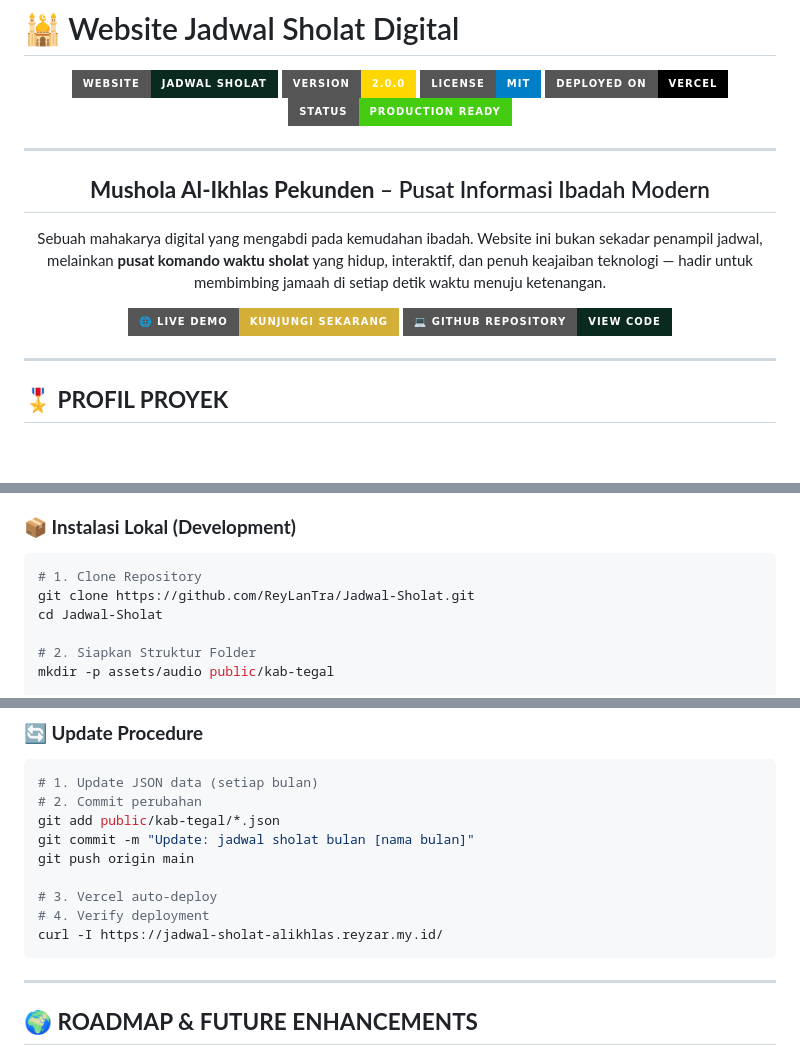
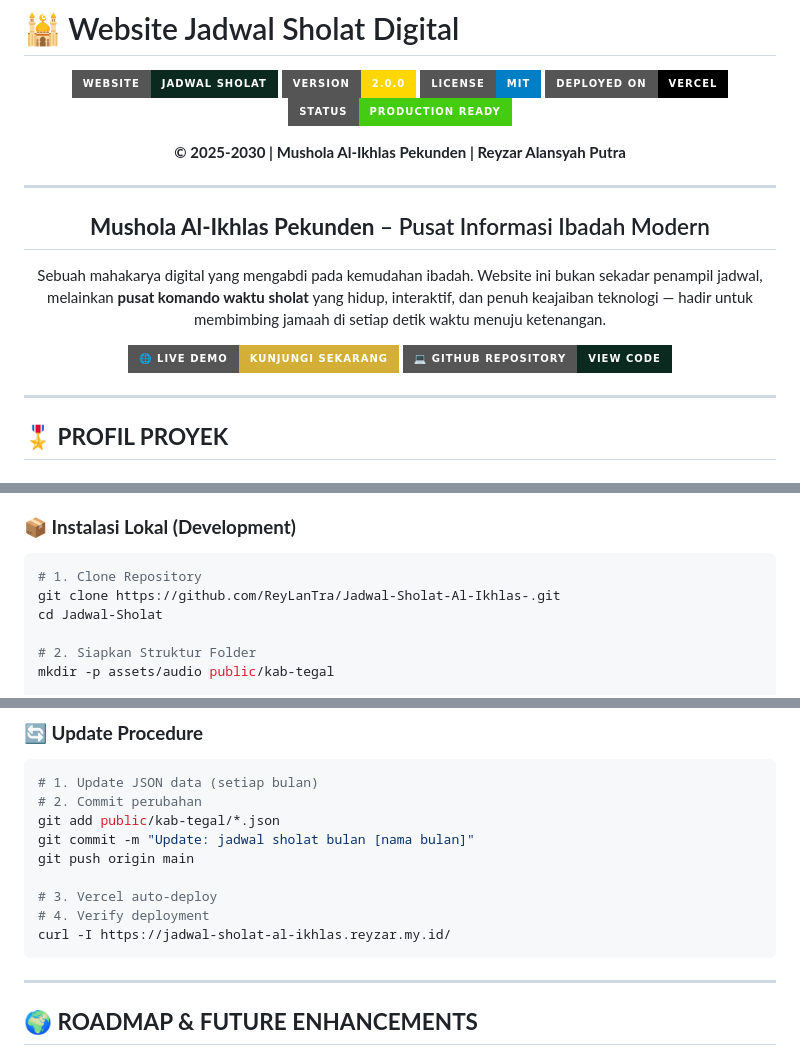
Before and after one commit to ReyLanTra/Jadwal-Sholat-Al-Ikhlas-, a Markdown page: README.md, 3 parts joined by grey strips. Drawn GitHub-style; badges without logos; blank space fills up the shorter version.

````diff
--- a/README.md
+++ b/README.md
@@ -8,6 +8,7 @@
 ![Deployment](https://img.shields.io/badge/Deployed_on-Vercel-black?style=for-the-badge&logo=vercel&logoColor=white)
 ![Status](https://img.shields.io/badge/Status-Production_Ready-brightgreen?style=for-the-badge&logo=check-circle&logoColor=white)
 
+**© 2025-2030 | Mushola Al-Ikhlas Pekunden | Reyzar Alansyah Putra**
 </div>
 
 ---
@@ -219,7 +220,7 @@ Philosophy: "No bloat, just pure performance"
 ### **📦 Instalasi Lokal (Development)**
 ```bash
 # 1. Clone Repository
-git clone https://github.com/ReyLanTra/Jadwal-Sholat.git
+git clone https://github.com/ReyLanTra/Jadwal-Sholat-Al-Ikhlas-.git
 cd Jadwal-Sholat
 
 # 2. Siapkan Struktur Folder
@@ -358,7 +359,7 @@ git push origin main
 
 # 3. Vercel auto-deploy
 # 4. Verify deployment
-curl -I https://jadwal-sholat-alikhlas.reyzar.my.id/
+curl -I https://jadwal-sholat-al-ikhlas.reyzar.my.id/
 ```
 
 ---
````
Also changed, not shown: other parts of README.md (+19 -23 lines).
